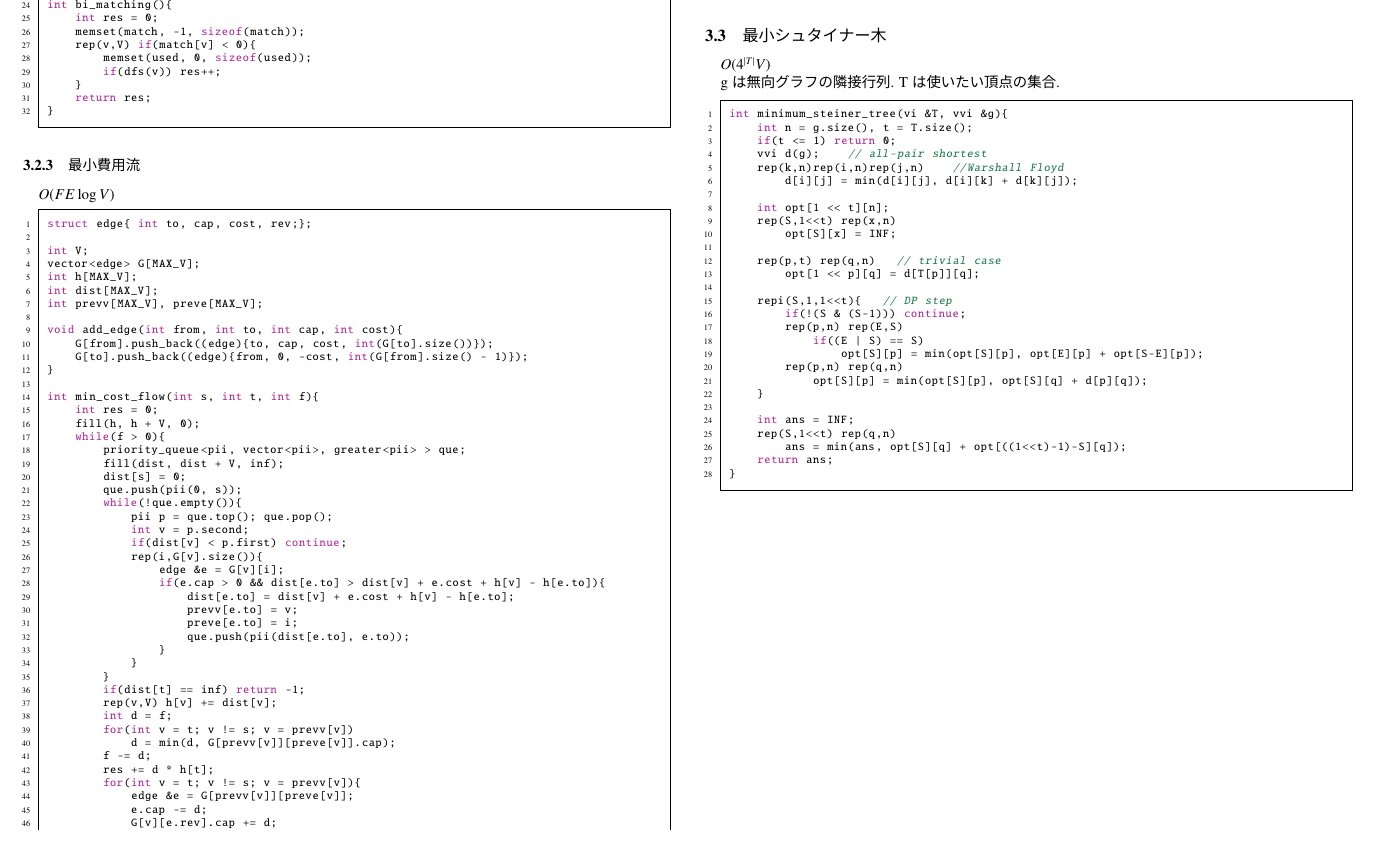
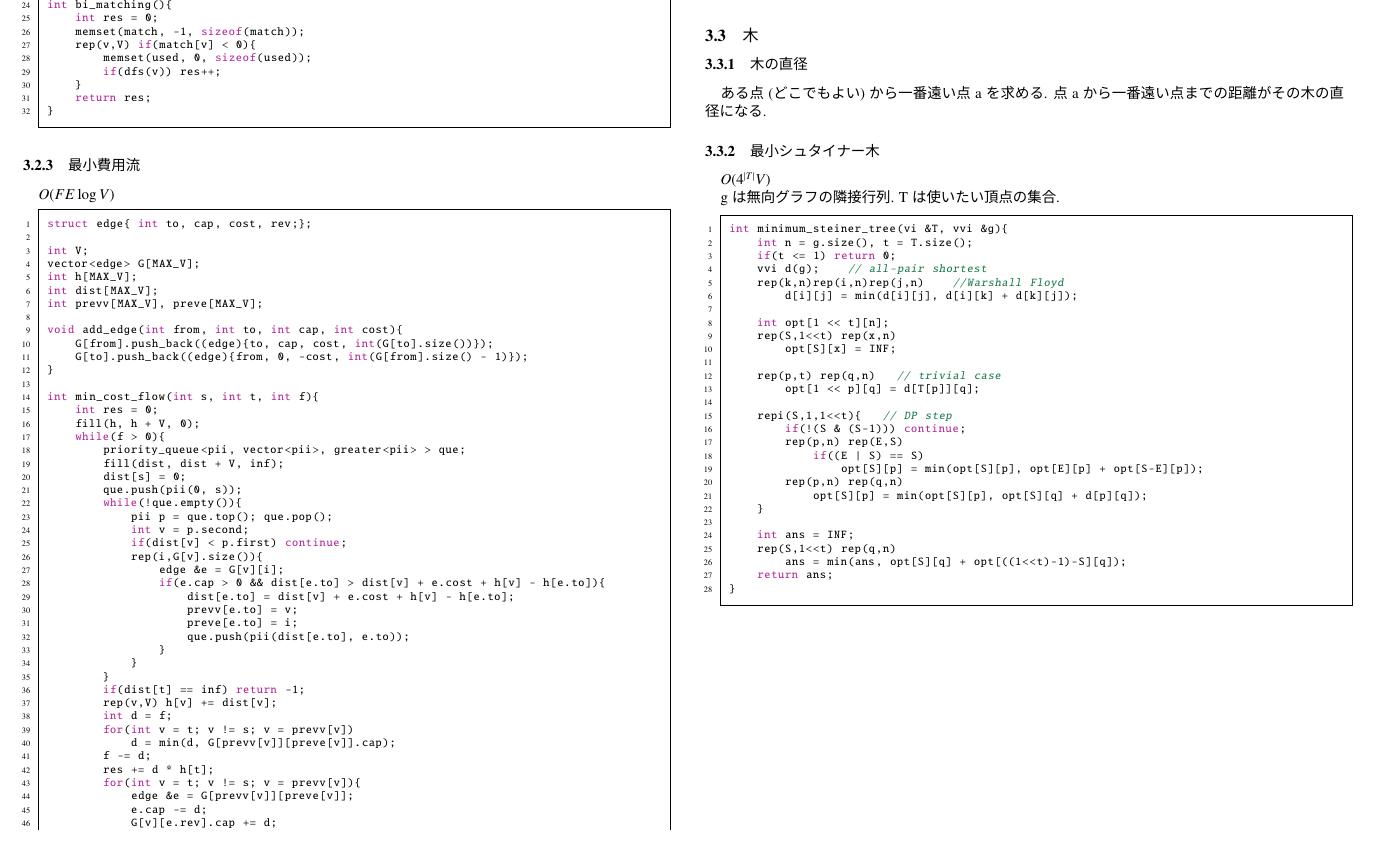
Before and after one commit to hadrori/FCCPC_Library, a LaTeX document (tex/library.tex): part of page 4 of 4, cut so that both start at the same text. The pictures show the PDF file tex/library.pdf that the author committed with the source.

Commit message:
update library

```diff
--- a/tex/library.tex
+++ b/tex/library.tex
@@ -112,7 +112,10 @@ $O(EV)$\par
 $O(FE\log{V})$\par
 \lstinputlisting{./code/min_cost_flow.cpp}
 
-\subsection{最小シュタイナー木}
+\subsection{木}
+\subsubsection{木の直径}
+ある点(どこでもよい)から一番遠い点aを求める. 点aから一番遠い点までの距離がその木の直径になる.\par
+\subsubsection{最小シュタイナー木}
 $O(4^{|T|}V)$ \par
 gは無向グラフの隣接行列. Tは使いたい頂点の集合.\par
 \lstinputlisting{./code/min_steiner_tree.cpp}
```
Also changed, not shown: tex/library.pdf.
